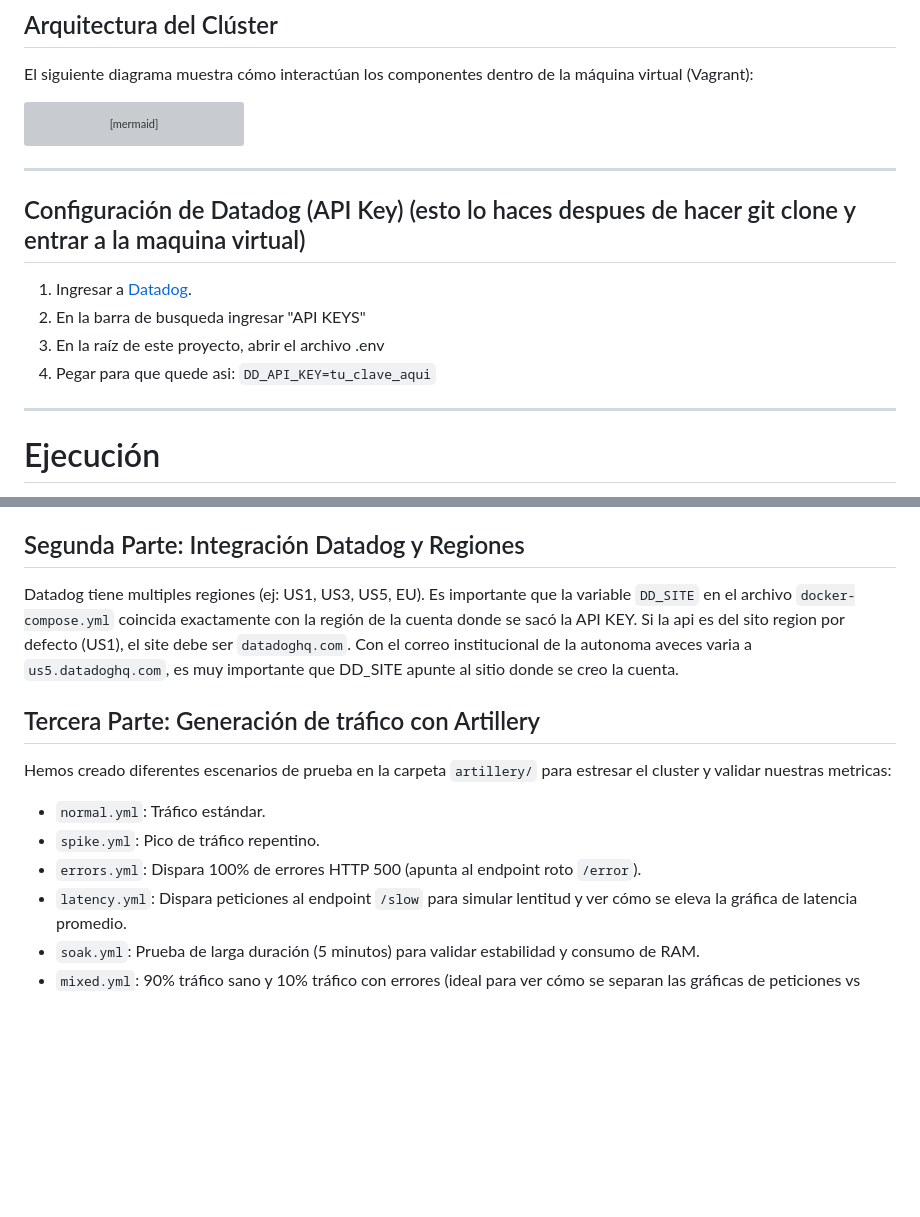
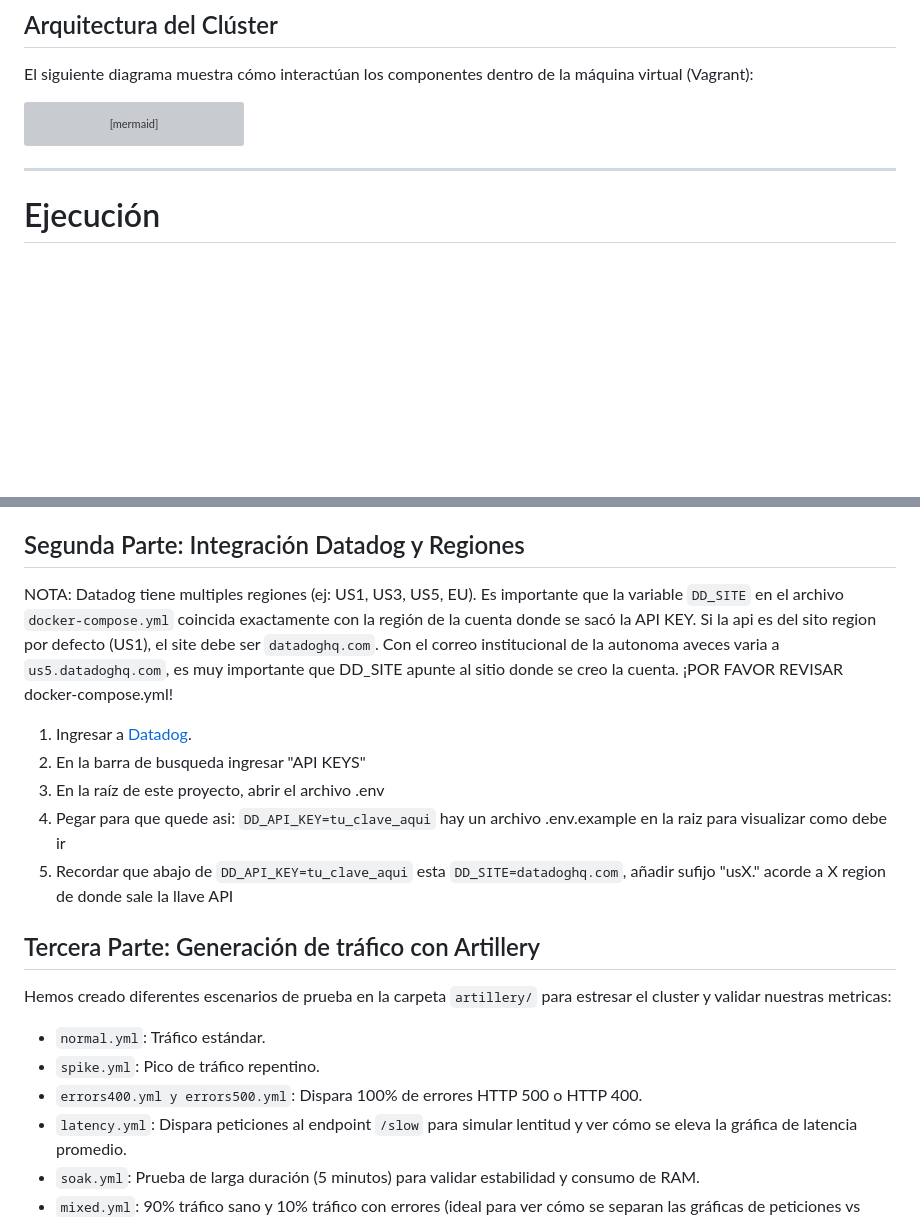
Before and after one commit to Katar012/proyecto8-haproxy-datadog, a Markdown page: README.md, 2 parts joined by grey strips. Rendered like a GitHub page; blank space fills up the shorter version; grey boxes are pictures that could not be loaded.

Commit message:
Revision
Updated Datadog configuration instructions and added notes on API key setup.

````diff
--- a/README.md
+++ b/README.md
@@ -13,15 +13,6 @@ graph TD;
     HAProxy-.->|Métricas UNIX Socket| Datadog;
     Datadog-->|Métricas y Logs JSON| DatadogCloud;
 ```
-
---------------------------------------------------------------------
-## Configuración de Datadog (API Key) (esto lo haces despues de hacer git clone y entrar a la maquina virtual)
-
-1. Ingresar a [Datadog](https://app.datadoghq.com/).
-2. En la barra de busqueda ingresar "API KEYS"
-3. En la raíz de este proyecto, abrir el archivo .env
-4. Pegar para que quede asi: `DD_API_KEY=tu_clave_aqui`
-
 --------------------------------------------------------------------
 # Ejecución
 
@@ -56,16 +47,20 @@ Este ciclo verificara que tenemos una respuesta adecuada de los 3 backends.
 ```{"backend":"web_back","server":"backend1","status":200}```
 
 ## Segunda Parte: Integración Datadog y Regiones
-Datadog tiene multiples regiones (ej: US1, US3, US5, EU). Es importante que la variable `DD_SITE` en el archivo `docker-compose.yml` coincida exactamente con la región de la cuenta donde se sacó la API KEY.
-Si la api es del sito region por defecto (US1), el site debe ser `datadoghq.com`.
-Con el correo institucional de la autonoma aveces varia a `us5.datadoghq.com`, es muy importante que DD_SITE apunte al sitio donde se creo la cuenta.
+NOTA: Datadog tiene multiples regiones (ej: US1, US3, US5, EU). Es importante que la variable `DD_SITE` en el archivo `docker-compose.yml` coincida exactamente con la región de la cuenta donde se sacó la API KEY. Si la api es del sito region por defecto (US1), el site debe ser `datadoghq.com`. Con el correo institucional de la autonoma aveces varia a `us5.datadoghq.com`, es muy importante que DD_SITE apunte al sitio donde se creo la cuenta. ¡POR FAVOR REVISAR docker-compose.yml!
+
+1. Ingresar a [Datadog](https://app.datadoghq.com/).
+2. En la barra de busqueda ingresar "API KEYS"
+3. En la raíz de este proyecto, abrir el archivo .env
+4. Pegar para que quede asi: `DD_API_KEY=tu_clave_aqui` hay un archivo .env.example en la raiz para visualizar como debe ir
+5. Recordar que abajo de `DD_API_KEY=tu_clave_aqui` esta `DD_SITE=datadoghq.com`, añadir sufijo "usX." acorde a X region de donde sale la llave API
 
 ## Tercera Parte: Generación de tráfico con Artillery
 Hemos creado diferentes escenarios de prueba en la carpeta `artillery/` para estresar el cluster y validar nuestras metricas:
 
 - `normal.yml`: Tráfico estándar.
 - `spike.yml`: Pico de tráfico repentino.
-- `errors.yml`: Dispara 100% de errores HTTP 500 (apunta al endpoint roto `/error`).
+- `errors400.yml y errors500.yml`: Dispara 100% de errores HTTP 500 o HTTP 400.
 - `latency.yml`: Dispara peticiones al endpoint `/slow` para simular lentitud y ver cómo se eleva la gráfica de latencia promedio.
 - `soak.yml`: Prueba de larga duración (5 minutos) para validar estabilidad y consumo de RAM.
 - `mixed.yml`: 90% tráfico sano y 10% tráfico con errores (ideal para ver cómo se separan las gráficas de peticiones vs errores).
````
